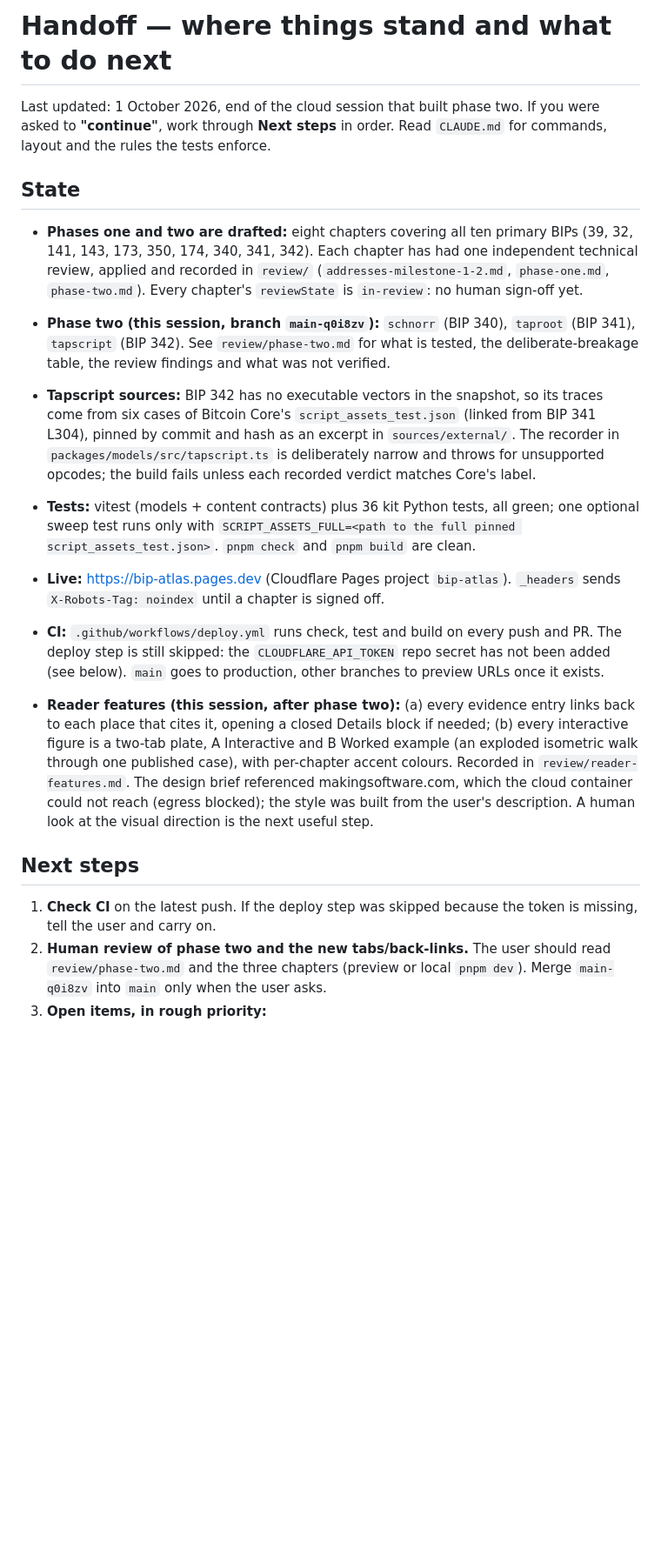
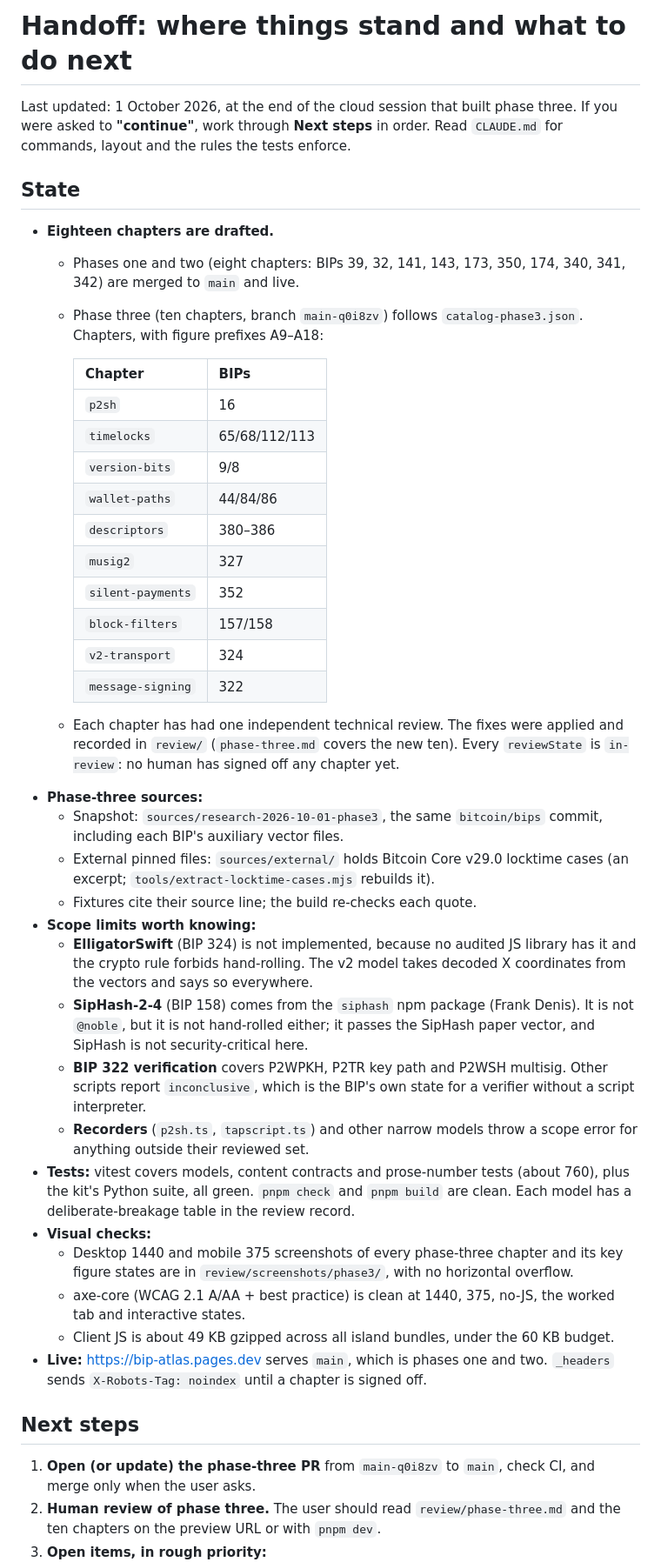
Before and after one commit to otaliptus/bip-atlas, a Markdown page: HANDOFF.md, the part around one of its changes. Shown at 87% size. Rendered like a GitHub page; blank space fills up the shorter version.

```diff
--- a/HANDOFF.md
+++ b/HANDOFF.md
@@ -1,20 +1,45 @@
-# Handoff — where things stand and what to do next
+# Handoff: where things stand and what to do next
 
-Last updated: 1 October 2026, end of the cloud session that built phase two. If you were asked to **"continue"**, work through **Next steps** in order. Read `CLAUDE.md` for commands, layout and the rules the tests enforce.
+Last updated: 1 October 2026, at the end of the cloud session that built phase three. If you were asked to **"continue"**, work through **Next steps** in order. Read `CLAUDE.md` for commands, layout and the rules the tests enforce.
 
 ## State
 
-- **Phases one and two are drafted:** eight chapters covering all ten primary BIPs (39, 32, 141, 143, 173, 350, 174, 340, 341, 342). Each chapter has had one independent technical review, applied and recorded in `review/` (`addresses-milestone-1-2.md`, `phase-one.md`, `phase-two.md`). Every chapter's `reviewState` is `in-review`: no human sign-off yet.
-- **Phase two (this session, branch `main-q0i8zv`):** `schnorr` (BIP 340), `taproot` (BIP 341), `tapscript` (BIP 342). See `review/phase-two.md` for what is tested, the deliberate-breakage table, the review findings and what was not verified.
-- **Tapscript sources:** BIP 342 has no executable vectors in the snapshot, so its traces come from six cases of Bitcoin Core's `script_assets_test.json` (linked from BIP 341 L304), pinned by commit and hash as an excerpt in `sources/external/`. The recorder in `packages/models/src/tapscript.ts` is deliberately narrow and throws for unsupported opcodes; the build fails unless each recorded verdict matches Core's label.
-- **Tests:** vitest (models + content contracts) plus 36 kit Python tests, all green; one optional sweep test runs only with `SCRIPT_ASSETS_FULL=<path to the full pinned script_assets_test.json>`. `pnpm check` and `pnpm build` are clean.
-- **Live:** https://bip-atlas.pages.dev (Cloudflare Pages project `bip-atlas`). `_headers` sends `X-Robots-Tag: noindex` until a chapter is signed off.
-- **CI:** `.github/workflows/deploy.yml` runs check, test and build on every push and PR. The deploy step is still skipped: the `CLOUDFLARE_API_TOKEN` repo secret has not been added (see below). `main` goes to production, other branches to preview URLs once it exists.
+- **Eighteen chapters are drafted.**
+  - Phases one and two (eight chapters: BIPs 39, 32, 141, 143, 173, 350, 174, 340, 341, 342) are merged to `main` and live.
+  - Phase three (ten chapters, branch `main-q0i8zv`) follows `catalog-phase3.json`. Chapters, with figure prefixes A9–A18:
 
-- **Reader features (this session, after phase two):** (a) every evidence entry links back to each place that cites it, opening a closed Details block if needed; (b) every interactive figure is a two-tab plate, A Interactive and B Worked example (an exploded isometric walk through one published case), with per-chapter accent colours. Recorded in `review/reader-features.md`. The design brief referenced makingsoftware.com, which the cloud container could not reach (egress blocked); the style was built from the user's description. A human look at the visual direction is the next useful step.
+    | Chapter | BIPs |
+    |---|---|
+    | `p2sh` | 16 |
+    | `timelocks` | 65/68/112/113 |
+    | `version-bits` | 9/8 |
+    | `wallet-paths` | 44/84/86 |
+    | `descriptors` | 380–386 |
+    | `musig2` | 327 |
+    | `silent-payments` | 352 |
+    | `block-filters` | 157/158 |
+    | `v2-transport` | 324 |
+    | `message-signing` | 322 |
+
+  - Each chapter has had one independent technical review. The fixes were applied and recorded in `review/` (`phase-three.md` covers the new ten). Every `reviewState` is `in-review`: no human has signed off any chapter yet.
+- **Phase-three sources:**
+  - Snapshot: `sources/research-2026-10-01-phase3`, the same `bitcoin/bips` commit, including each BIP's auxiliary vector files.
+  - External pinned files: `sources/external/` holds Bitcoin Core v29.0 locktime cases (an excerpt; `tools/extract-locktime-cases.mjs` rebuilds it).
+  - Fixtures cite their source line; the build re-checks each quote.
+- **Scope limits worth knowing:**
+  - **ElligatorSwift** (BIP 324) is not implemented, because no audited JS library has it and the crypto rule forbids hand-rolling. The v2 model takes decoded X coordinates from the vectors and says so everywhere.
+  - **SipHash-2-4** (BIP 158) comes from the `siphash` npm package (Frank Denis). It is not `@noble`, but it is not hand-rolled either; it passes the SipHash paper vector, and SipHash is not security-critical here.
+  - **BIP 322 verification** covers P2WPKH, P2TR key path and P2WSH multisig. Other scripts report `inconclusive`, which is the BIP's own state for a verifier without a script interpreter.
+  - **Recorders** (`p2sh.ts`, `tapscript.ts`) and other narrow models throw a scope error for anything outside their reviewed set.
+- **Tests:** vitest covers models, content contracts and prose-number tests (about 760), plus the kit's Python suite, all green. `pnpm check` and `pnpm build` are clean. Each model has a deliberate-breakage table in the review record.
+- **Visual checks:**
+  - Desktop 1440 and mobile 375 screenshots of every phase-three chapter and its key figure states are in `review/screenshots/phase3/`, with no horizontal overflow.
+  - axe-core (WCAG 2.1 A/AA + best practice) is clean at 1440, 375, no-JS, the worked tab and interactive states.
+  - Client JS is about 49 KB gzipped across all island bundles, under the 60 KB budget.
+- **Live:** https://bip-atlas.pages.dev serves `main`, which is phases one and two. `_headers` sends `X-Robots-Tag: noindex` until a chapter is signed off.
 
 ## Next steps
 
-1. **Check CI** on the latest push. If the deploy step was skipped because the token is missing, tell the user and carry on.
-2. **Human review of phase two and the new tabs/back-links.** The user should read `review/phase-two.md` and the three chapters (preview or local `pnpm dev`). Merge `main-q0i8zv` into `main` only when the user asks.
+1. **Open (or update) the phase-three PR** from `main-q0i8zv` to `main`, check CI, and merge only when the user asks.
+2. **Human review of phase three.** The user should read `review/phase-three.md` and the ten chapters on the preview URL or with `pnpm dev`.
 3. **Open items, in rough priority:**
```
Also changed, not shown: other parts of HANDOFF.md (+14 -14 lines), CLAUDE.md (+4 -4 lines).
